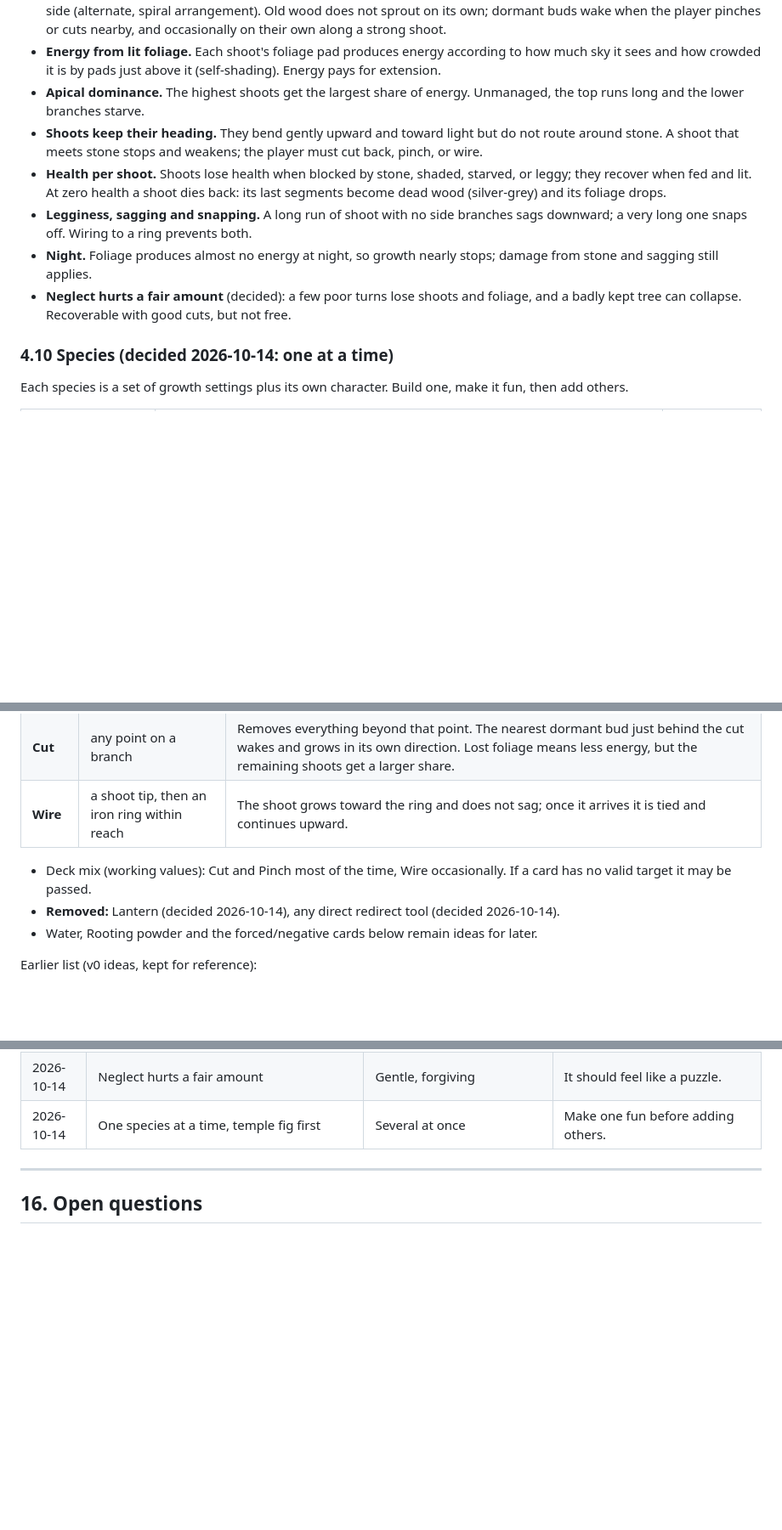
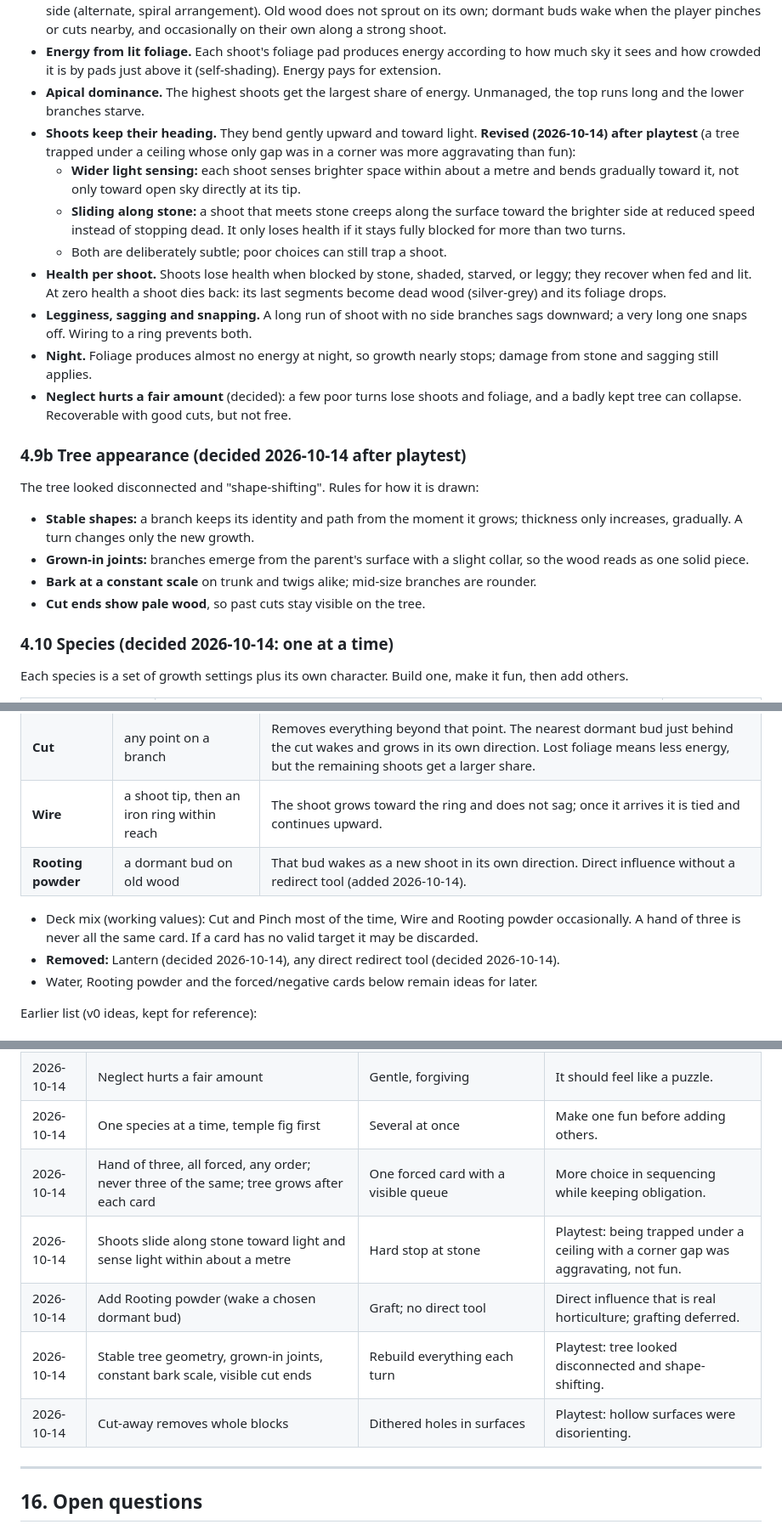
Before and after one commit to leftoverjacksons/bonzai, a Markdown page: docs/DESIGN.md, 3 parts joined by grey strips. Shown at 85% size. Rendered like a GitHub page; blank space fills up the shorter version.

Commit message:
Design: hand of three, sliding toward light, rooting powder, solid tree, block cut-away
Co-Authored-By: Claude Opus 5.5 <noreply@anthropic.com>
Claude-Session: https://claude.ai/code/session_01WrQHrnoqVKZTMNvN8tZ5E6

```diff
--- a/docs/DESIGN.md
+++ b/docs/DESIGN.md
@@ -101,11 +101,22 @@ Feedback on v1: the tree was dense and aggressive and could grow its way around
 - **Growth only from buds.** Shoots extend from their tips. Every new segment carries a dormant bud pointing off to one side (alternate, spiral arrangement). Old wood does not sprout on its own; dormant buds wake when the player pinches or cuts nearby, and occasionally on their own along a strong shoot.
 - **Energy from lit foliage.** Each shoot's foliage pad produces energy according to how much sky it sees and how crowded it is by pads just above it (self-shading). Energy pays for extension.
 - **Apical dominance.** The highest shoots get the largest share of energy. Unmanaged, the top runs long and the lower branches starve.
-- **Shoots keep their heading.** They bend gently upward and toward light but do not route around stone. A shoot that meets stone stops and weakens; the player must cut back, pinch, or wire.
+- **Shoots keep their heading.** They bend gently upward and toward light. **Revised (2026-10-14) after playtest** (a tree trapped under a ceiling whose only gap was in a corner was more aggravating than fun):
+  - **Wider light sensing:** each shoot senses brighter space within about a metre and bends gradually toward it, not only toward open sky directly at its tip.
+  - **Sliding along stone:** a shoot that meets stone creeps along the surface toward the brighter side at reduced speed instead of stopping dead. It only loses health if it stays fully blocked for more than two turns.
+  - Both are deliberately subtle; poor choices can still trap a shoot.
 - **Health per shoot.** Shoots lose health when blocked by stone, shaded, starved, or leggy; they recover when fed and lit. At zero health a shoot dies back: its last segments become dead wood (silver-grey) and its foliage drops.
 - **Legginess, sagging and snapping.** A long run of shoot with no side branches sags downward; a very long one snaps off. Wiring to a ring prevents both.
 - **Night.** Foliage produces almost no energy at night, so growth nearly stops; damage from stone and sagging still applies.
 - **Neglect hurts a fair amount** (decided): a few poor turns lose shoots and foliage, and a badly kept tree can collapse. Recoverable with good cuts, but not free.
+
+### 4.9b Tree appearance (decided 2026-10-14 after playtest)
+
+The tree looked disconnected and "shape-shifting". Rules for how it is drawn:
+- **Stable shapes:** a branch keeps its identity and path from the moment it grows; thickness only increases, gradually. A turn changes only the new growth.
+- **Grown-in joints:** branches emerge from the parent's surface with a slight collar, so the wood reads as one solid piece.
+- **Bark at a constant scale** on trunk and twigs alike; mid-size branches are rounder.
+- **Cut ends show pale wood**, so past cuts stay visible on the tree.
 
 ### 4.10 Species (decided 2026-10-14: one at a time)
 
@@ -148,8 +159,9 @@ A tip that hits an obstacle **stalls**. A stalled tip still draws vigor but does
 | **Pinch** | a shoot tip | Stops that shoot. Up to two dormant buds just behind it wake as short new shoots, so the foliage pad gets denser and more compact, and energy goes elsewhere. |
 | **Cut** | any point on a branch | Removes everything beyond that point. The nearest dormant bud just behind the cut wakes and grows in its own direction. Lost foliage means less energy, but the remaining shoots get a larger share. |
 | **Wire** | a shoot tip, then an iron ring within reach | The shoot grows toward the ring and does not sag; once it arrives it is tied and continues upward. |
+| **Rooting powder** | a dormant bud on old wood | That bud wakes as a new shoot in its own direction. Direct influence without a redirect tool (added 2026-10-14). |
 
-- Deck mix (working values): Cut and Pinch most of the time, Wire occasionally. If a card has no valid target it may be passed.
+- Deck mix (working values): Cut and Pinch most of the time, Wire and Rooting powder occasionally. A hand of three is never all the same card. If a card has no valid target it may be discarded.
 - **Removed:** Lantern (decided 2026-10-14), any direct redirect tool (decided 2026-10-14).
 - Water, Rooting powder and the forced/negative cards below remain ideas for later.
 
@@ -348,6 +361,11 @@ Earlier list (v0 ideas, kept for reference):
 | 2026-10-14 | Score = height and health | Height only | Rewards good care, not just climbing. |
 | 2026-10-14 | Neglect hurts a fair amount | Gentle, forgiving | It should feel like a puzzle. |
 | 2026-10-14 | One species at a time, temple fig first | Several at once | Make one fun before adding others. |
+| 2026-10-14 | Hand of three, all forced, any order; never three of the same; tree grows after each card | One forced card with a visible queue | More choice in sequencing while keeping obligation. |
+| 2026-10-14 | Shoots slide along stone toward light and sense light within about a metre | Hard stop at stone | Playtest: being trapped under a ceiling with a corner gap was aggravating, not fun. |
+| 2026-10-14 | Add Rooting powder (wake a chosen dormant bud) | Graft; no direct tool | Direct influence that is real horticulture; grafting deferred. |
+| 2026-10-14 | Stable tree geometry, grown-in joints, constant bark scale, visible cut ends | Rebuild everything each turn | Playtest: tree looked disconnected and shape-shifting. |
+| 2026-10-14 | Cut-away removes whole blocks | Dithered holes in surfaces | Playtest: hollow surfaces were disorienting. |
 
 ---
 
```
Also changed, not shown: other parts of docs/DESIGN.md (+3 -2 lines).
